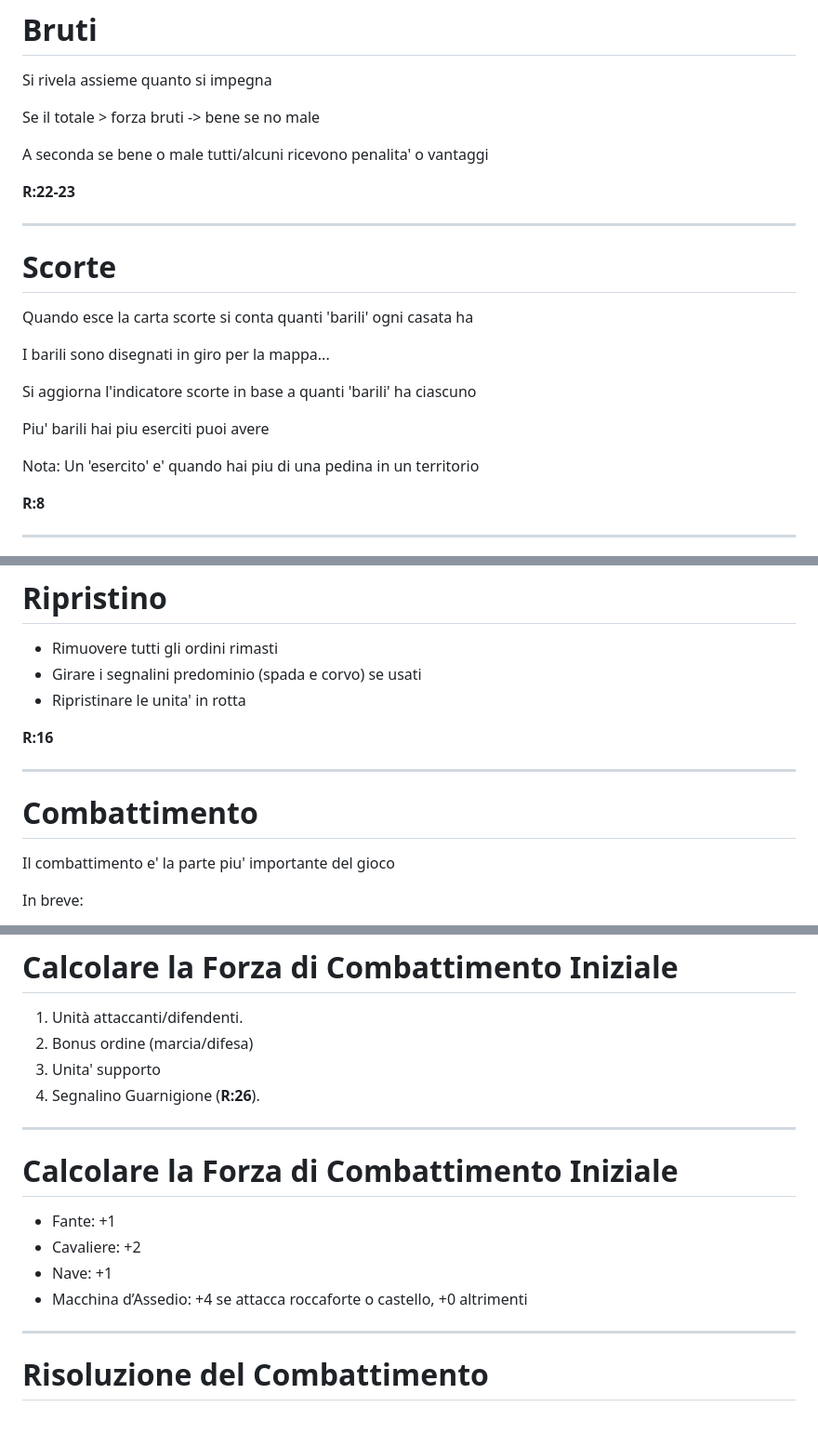
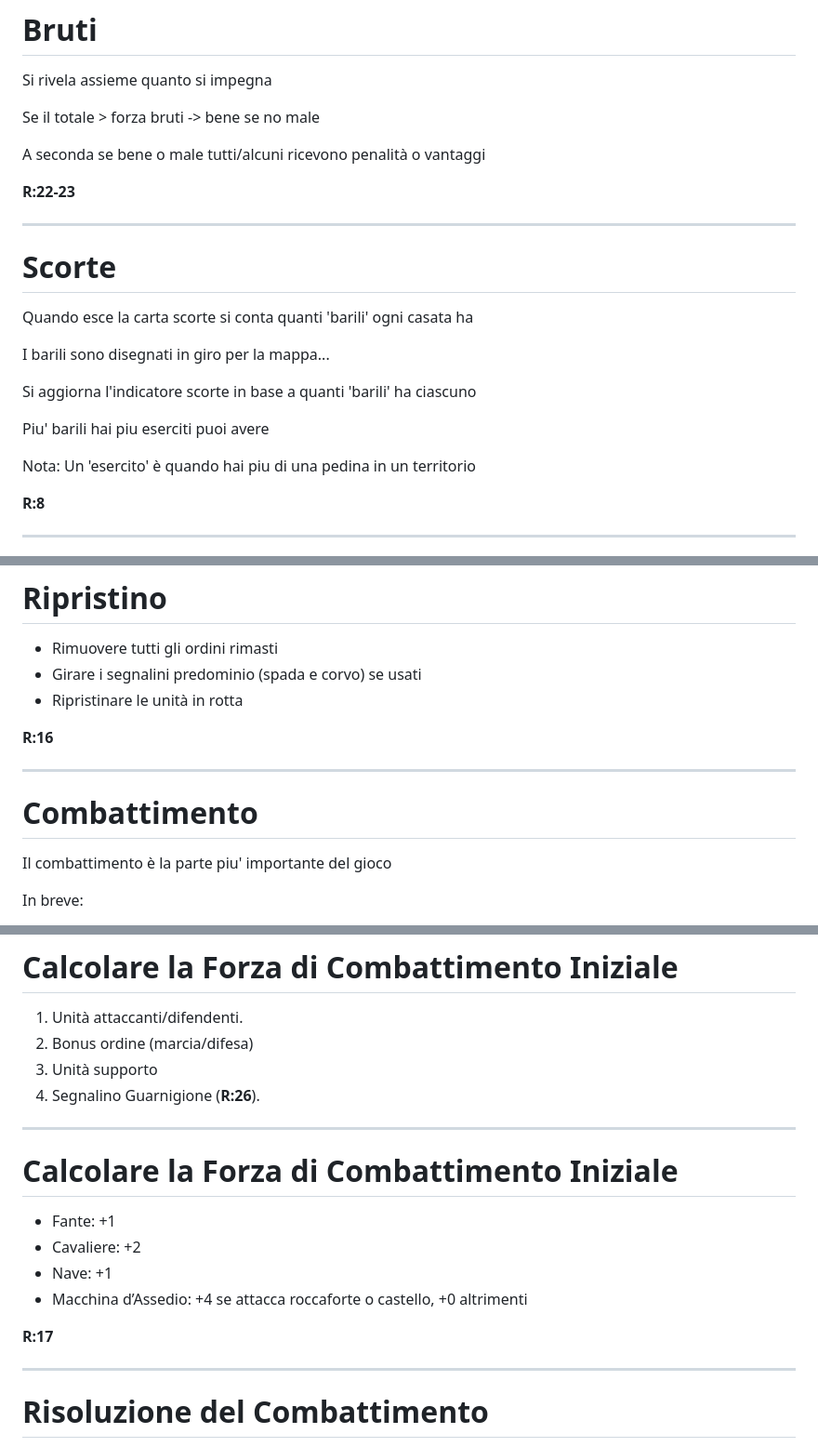
Before and after one commit to Oldranda1414/got_pres, a Markdown page: slides.md, 3 parts joined by grey strips. Shown at 93% size. Drawn GitHub-style; blank space fills up the shorter version.

Commit message:
fix typos

```diff
--- a/slides.md
+++ b/slides.md
@@ -129,7 +129,7 @@ Si rivela assieme quanto si impegna
 
 Se il totale > forza bruti -> bene se no male
 
-A seconda se bene o male tutti/alcuni ricevono penalita' o vantaggi
+A seconda se bene o male tutti/alcuni ricevono penalità o vantaggi
 
 **R:22-23**
 
@@ -145,7 +145,7 @@ Si aggiorna l'indicatore scorte in base a quanti 'barili' ha ciascuno
 
 Piu' barili hai piu eserciti puoi avere
 
-Nota: Un 'esercito' e' quando hai piu di una pedina in un territorio
+Nota: Un 'esercito' è quando hai piu di una pedina in un territorio
 
 **R:8**
 
@@ -292,7 +292,7 @@ Alcuni territori danno SP aggiuntivi
 
 - Rimuovere tutti gli ordini rimasti
 - Girare i segnalini predominio (spada e corvo) se usati
-- Ripristinare le unita' in rotta
+- Ripristinare le unità in rotta
 
 **R:16**
 
@@ -300,7 +300,7 @@ Alcuni territori danno SP aggiuntivi
 
 # Combattimento
 
-Il combattimento e' la parte piu' importante del gioco
+Il combattimento è la parte piu' importante del gioco
 
 In breve:
 
@@ -329,7 +329,7 @@ Anche i giocatori non coinvolti possono fornire supporto
 
 1. Unità attaccanti/difendenti.
 2. Bonus ordine (marcia/difesa)
-3. Unita' supporto
+3. Unità supporto
 4. Segnalino Guarnigione (**R:26**).
 
 ---
@@ -340,6 +340,8 @@ Anche i giocatori non coinvolti possono fornire supporto
 - Cavaliere: +2
 - Nave: +1
 - Macchina d’Assedio: +4 se attacca roccaforte o castello, +0 altrimenti
+
+**R:17**
 
 ---
 
```
Also changed, not shown: other parts of slides.md (+1 -1 lines).
